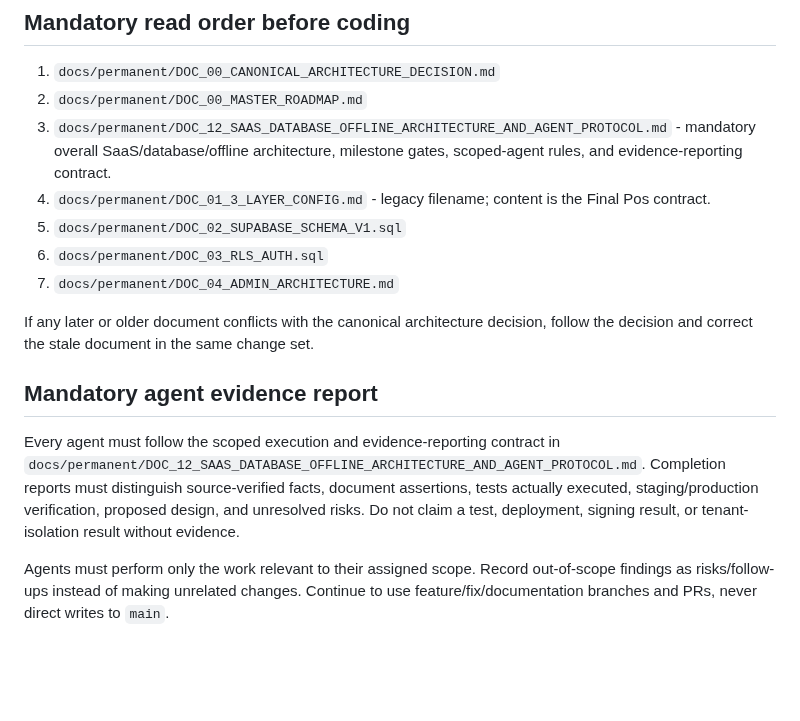
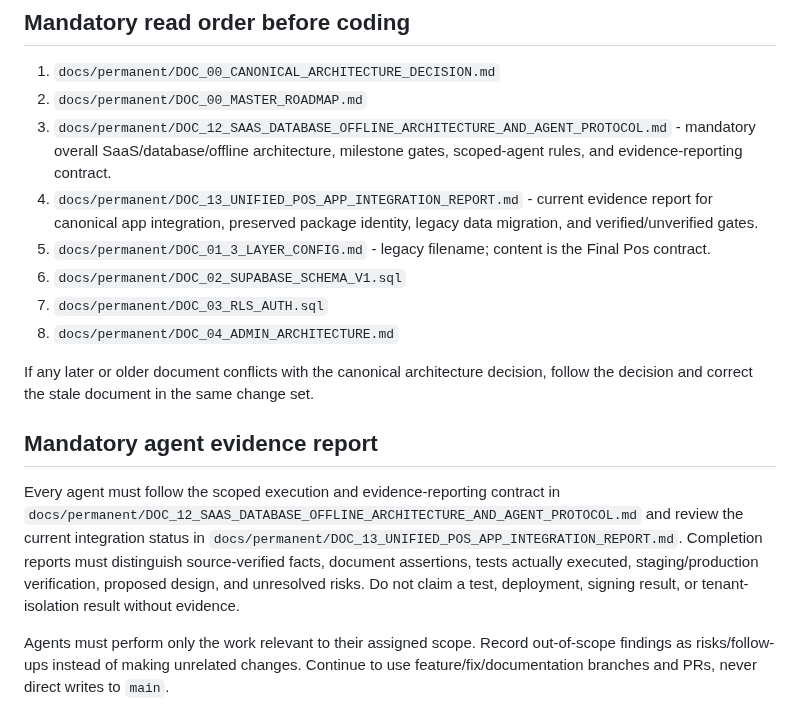
Before and after one commit to Andisatriawan/Berkahtigaputeri, a Markdown page: AGENTS.md, the part around the change. Drawn GitHub-style; blank space fills up the shorter version.

Commit message:
docs(agents): require current unified POS integration evidence

```diff
--- a/AGENTS.md
+++ b/AGENTS.md
@@ -8,16 +8,17 @@ Live Admin: https://berkah-ajb-dev.github.io/Berkahtigaputeri/btp-admin/
 1. `docs/permanent/DOC_00_CANONICAL_ARCHITECTURE_DECISION.md`
 2. `docs/permanent/DOC_00_MASTER_ROADMAP.md`
 3. `docs/permanent/DOC_12_SAAS_DATABASE_OFFLINE_ARCHITECTURE_AND_AGENT_PROTOCOL.md` - mandatory overall SaaS/database/offline architecture, milestone gates, scoped-agent rules, and evidence-reporting contract.
-4. `docs/permanent/DOC_01_3_LAYER_CONFIG.md` - legacy filename; content is the Final Pos contract.
-5. `docs/permanent/DOC_02_SUPABASE_SCHEMA_V1.sql`
-6. `docs/permanent/DOC_03_RLS_AUTH.sql`
-7. `docs/permanent/DOC_04_ADMIN_ARCHITECTURE.md`
+4. `docs/permanent/DOC_13_UNIFIED_POS_APP_INTEGRATION_REPORT.md` - current evidence report for canonical app integration, preserved package identity, legacy data migration, and verified/unverified gates.
+5. `docs/permanent/DOC_01_3_LAYER_CONFIG.md` - legacy filename; content is the Final Pos contract.
+6. `docs/permanent/DOC_02_SUPABASE_SCHEMA_V1.sql`
+7. `docs/permanent/DOC_03_RLS_AUTH.sql`
+8. `docs/permanent/DOC_04_ADMIN_ARCHITECTURE.md`
 
 If any later or older document conflicts with the canonical architecture decision, follow the decision and correct the stale document in the same change set.
 
 ## Mandatory agent evidence report
 
-Every agent must follow the scoped execution and evidence-reporting contract in `docs/permanent/DOC_12_SAAS_DATABASE_OFFLINE_ARCHITECTURE_AND_AGENT_PROTOCOL.md`. Completion reports must distinguish source-verified facts, document assertions, tests actually executed, staging/production verification, proposed design, and unresolved risks. Do not claim a test, deployment, signing result, or tenant-isolation result without evidence.
+Every agent must follow the scoped execution and evidence-reporting contract in `docs/permanent/DOC_12_SAAS_DATABASE_OFFLINE_ARCHITECTURE_AND_AGENT_PROTOCOL.md` and review the current integration status in `docs/permanent/DOC_13_UNIFIED_POS_APP_INTEGRATION_REPORT.md`. Completion reports must distinguish source-verified facts, document assertions, tests actually executed, staging/production verification, proposed design, and unresolved risks. Do not claim a test, deployment, signing result, or tenant-isolation result without evidence.
 
 Agents must perform only the work relevant to their assigned scope. Record out-of-scope findings as risks/follow-ups instead of making unrelated changes. Continue to use feature/fix/documentation branches and PRs, never direct writes to `main`.
 
```
